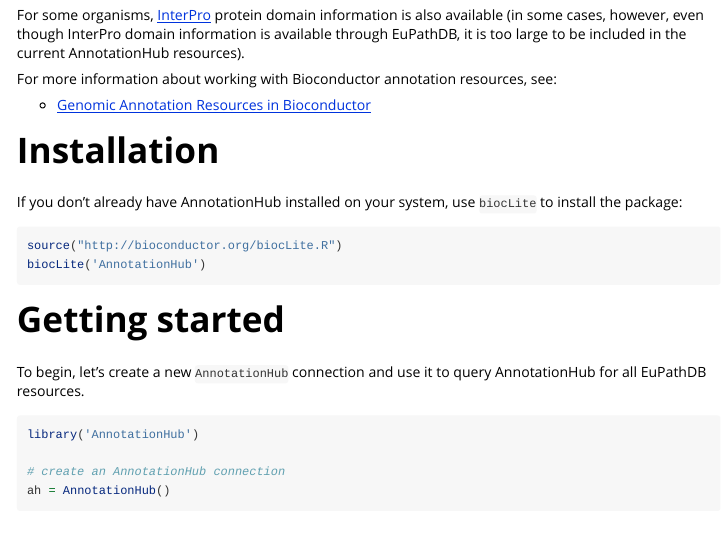
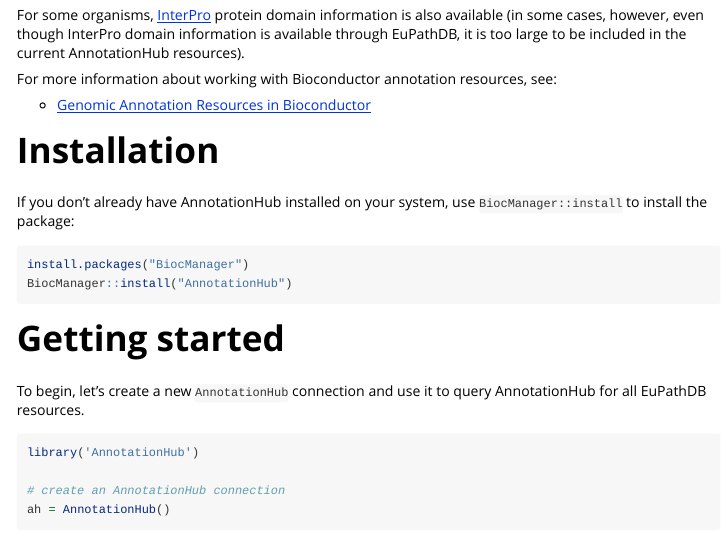
Before and after one commit to khughitt/EuPathDB, an R Markdown document (vignettes/EuPathDB.Rmd): the page in a window 1100 px wide, from 680 px down. Rendered offline with R 4.5, knitr and Pandoc, with nearby package versions; some code elsewhere in the file could not run offline; common packages that the code uses without loading them are loaded.

Commit message:
biocLite -> BiocManager

````diff
--- a/vignettes/EuPathDB.Rmd
+++ b/vignettes/EuPathDB.Rmd
@@ -59,11 +59,11 @@
 # Installation
 
 If you don't already have AnnotationHub installed on your system, use
-`biocLite` to install the package:
+`BiocManager::install` to install the package:
 
 ```{r, eval=FALSE}
-source("http://bioconductor.org/biocLite.R")
-biocLite('AnnotationHub')
+install.packages("BiocManager")
+BiocManager::install("AnnotationHub")
 ```
 
 # Getting started
````
Also changed, not shown: 1 other file.
